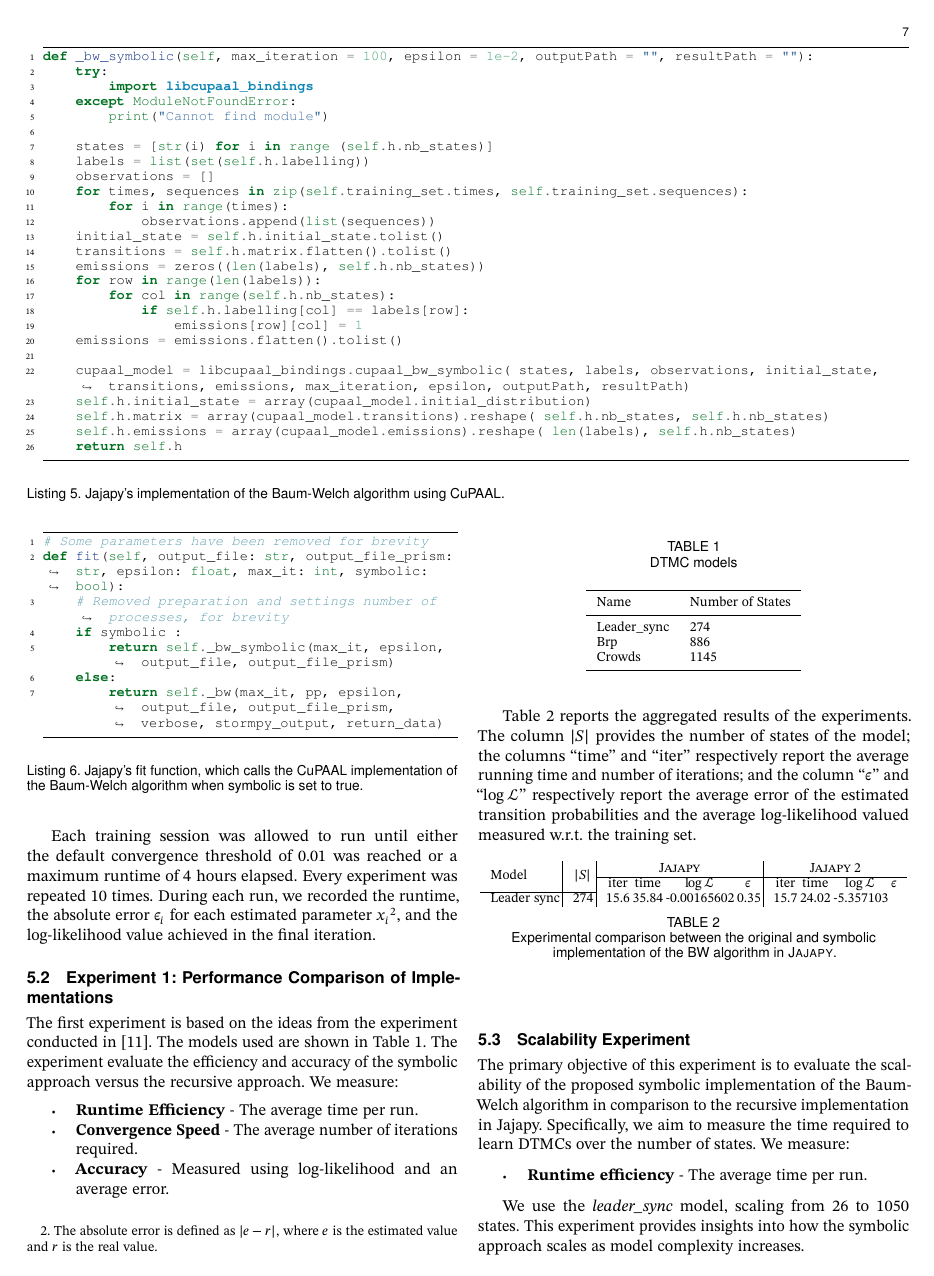
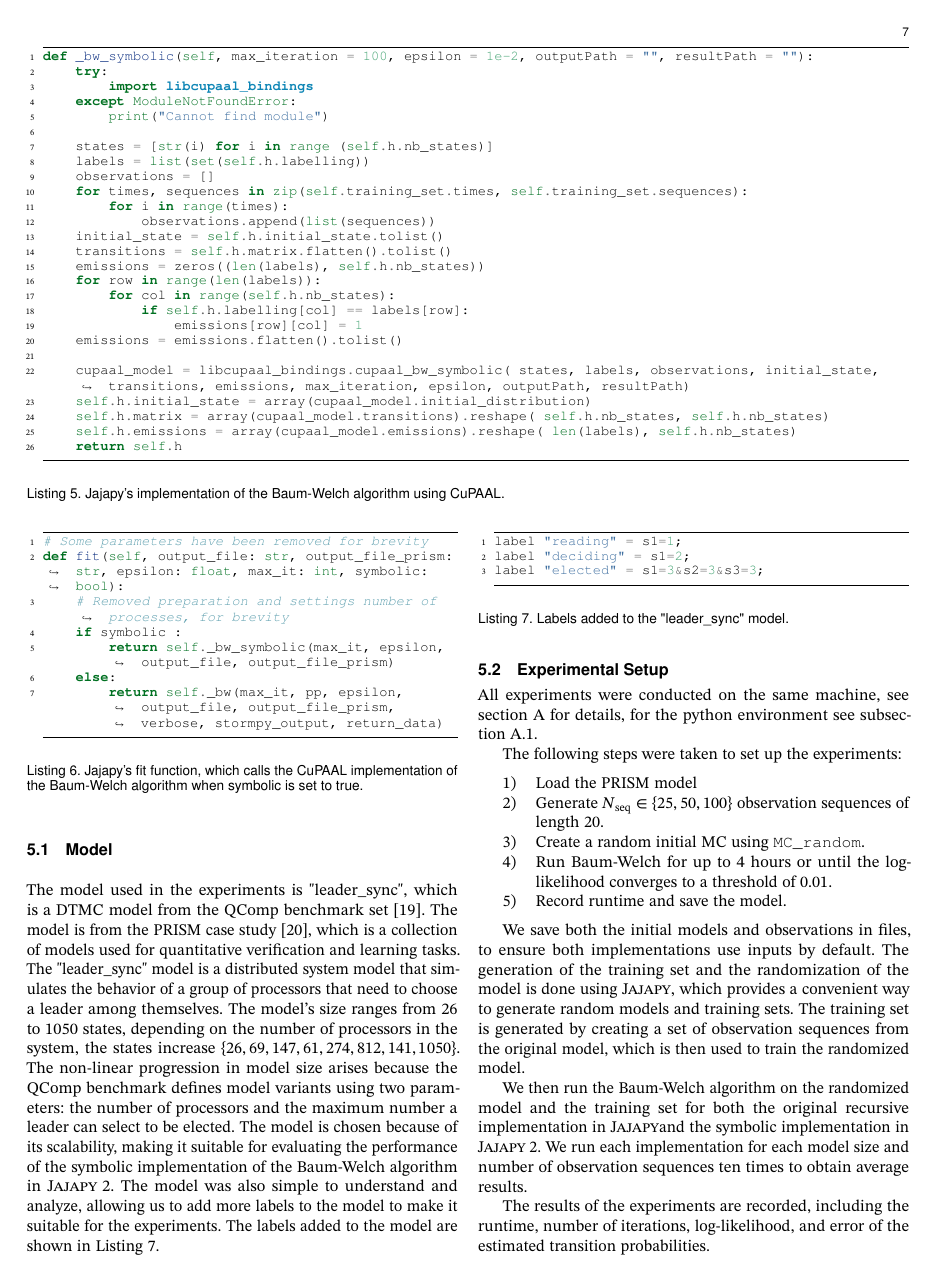
Before and after one commit to AAU-Dat/P10-Thesis, a LaTeX paper (report/src/main.tex, which reads report/src/sections/05-experiments.tex): page 7 of 11 before the commit and page 7 of 12 after it. Compiled offline with pdfLaTeX; a LaTeX package or settings file that is missing is left out; TikZ figures are drawn from their code, not taken from saved files.

Commit message:
rewrote the experiment section

```diff
--- a/report/src/sections/05-experiments.tex
+++ b/report/src/sections/05-experiments.tex
@@ -6 +19,10 @@ Our evaluation focuses on two primary criteria: execution time and estimation ac
 
+\subsection{Model}
+The model used in the experiments is "leader\_sync", which is a \gls{dtmc} model from the QComp benchmark set~\cite{hartmanns2019quantitative}.
+The model is from the PRISM case study~\cite{kwiatkowska2012prism}, which is a collection of models used for quantitative verification and learning tasks.
+The "leader\_sync" model is a distributed system model that simulates the behavior of a group of processors that need to choose a leader among themselves.
+The model's size ranges from 26 to 1050 states, depending on the number of processors in the system, the states increase $\{26, 69, 147, 61, 274, 812, 141, 1050\}$.
+The non-linear progression in model size arises because the QComp benchmark defines model variants using two parameters: the number of processors and the maximum number a leader can select to be elected.
+The model is chosen because of its scalability, making it suitable for evaluating the performance of the symbolic implementation of the Baum-Welch algorithm in \JajapyTwo.
+The model was also simple to understand and analyze, allowing us to add more labels to the model to make it suitable for the experiments.
+The labels added to the model are shown in \autoref{lst:leader_sync_labels}.
@@ -8 +29,10 @@ We designed two experiments to address these aspects:
 
+\begin{listing}[htb!]
+    \begin{minted}{python}
+    label "reading" = s1=1;
+    label "deciding" = s1=2;
+    label "elected" = s1=3&s2=3&s3=3;
+    \end{minted}
+    \caption{Labels added to the "leader\_sync" model.}
+    \label{lst:leader_sync_labels}
+\end{listing}
@@ -20,2 +40,3 @@ The goal of these experiments is to answer the following research questions:
 
 \subsection{Experimental Setup}
+All experiments were conducted on the same machine, see \autoref{sec:machine_specs} for details, for the python environment see \autoref{subsec:python_env}.
@@ -23,35 +43,21 @@ All experiments were conducted on a machine equipped with a Ryzen 5 3600 process
 
-For each model from the benchmark set, we selected a subset of observable atomic propositions\footnote{{\color{red} link to models with description of the chosen observable atomic propositions}} and generated a training dataset consisting of $30$ observation sequences, each of length $10$.
+The following steps were taken to set up the experiments:
+\begin{enumerate}
+    \item Load the PRISM model
+    \item Generate $N_\text{seq}\in\{25,50,100\}$ observation sequences of length $20$.
+    \item Create a random initial \gls{mc} using \texttt{MC\_random}.
+    \item Run Baum-Welch for up to 4 hours or until the log-likelihood converges to a threshold of $0.01$.
+    \item Record runtime and save the model.
+\end{enumerate}
 
-In each case, the output model was configured to match the state size of the original benchmark, and all transition probabilities were treated as parameters to be estimated.
+We save both the initial models and observations in files, to ensure both implementations use inputs by default.
+The generation of the training set and the randomization of the model is done using \Jajapy, which provides a convenient way to generate random models and training sets.
+The training set is generated by creating a set of observation sequences from the original model, which is then used to train the randomized model.
 
-Each training session was allowed to run until either the default convergence threshold of $0.01$ was reached or a maximum runtime of $4$ hours elapsed.
-Every experiment was repeated 10 times. During each run, we recorded the runtime, the absolute error $\epsilon_i$ for each estimated parameter $x_i$\footnote{The absolute error is defined as $|e - r|$, where $e$ is the estimated value and $r$ is the real value.}, and the log-likelihood value achieved in the final iteration.
+We then run the Baum-Welch algorithm on the randomized model and the training set for both the original recursive implementation in \Jajapy and the symbolic implementation in \JajapyTwo.
+We run each implementation for each model size and number of observation sequences ten times to obtain average results.
 
-\subsection{Experiment 1: Performance Comparison of Implementations}
-The first experiment is based on the ideas from the experiment conducted in~\cite{reynouard2024learning}.
-The models used are shown in \autoref{tab:dtmc_models}.
-The experiment evaluate the efficiency and accuracy of the symbolic approach versus the recursive approach.
-We measure:
-\begin{itemize}
-    \item \textbf{Runtime Efficiency} - The average time per run.
-    \item \textbf{Convergence Speed} - The average number of iterations required.
-    \item \textbf{Accuracy} - Measured using log-likelihood and an average error.
-\end{itemize}
+The results of the experiments are recorded, including the runtime, number of iterations, log-likelihood, and error of the estimated transition probabilities.
 
-\begin{table}[!htb]
-    \centering
-    \caption{DTMC models}
-    \label{tab:dtmc_models}
-    \begin{tabular}{ll}
-        \toprule
-        Name         & Number of States \\
-        \midrule
-        Leader\_sync & 274              \\
-        Brp          & 886              \\
-        Crowds       & 1145             \\
-        \bottomrule
-    \end{tabular}
-\end{table}
+We do not measure memory usage, as the symbolic implementation is implemented in C++ using Python bindings making it difficult to measure memory usage accurately, therefore we focus on runtime and accuracy.
 
-\autoref{tab:comparison} reports the aggregated results of the experiments. The column $|S|$ provides the number of states of the model; the columns ``time'' and ``iter'' respectively report the average running time and number of iterations; and the column ``$\epsilon$'' and ``$\log \mathcal{L}$'' respectively report the average error of the estimated transition probabilities and the average log-likelihood valued measured w.r.t. the training set.
@@ -60,37 +109,37 @@ We measure:
 %We split this experiment into two separate analyses: one focusing on \glspl{dtmc} and another on \glspl{ctmc}. Since \glspl{dtmc} estimate probabilities while \glspl{ctmc} estimate rates, we use different error measures for accuracy evaluation.
 
 
-\newcommand{\colsep}[0]{\hspace{0.2 em}}
-\begin{table}[htb!]
-    \begin{center}
-        \begin{tabular}{l@{\colsep}|c@{\colsep}|c@{\colsep}c@{\colsep}c@{\colsep}c@{\colsep}|c@{\colsep}c@{\colsep}c@{\colsep}l}
-            %\toprule
-            \multirow{2}{*}{Model} & \multirow{2}{*}{$|S|$} & \multicolumn{4}{|c}{\Jajapy} & \multicolumn{4}{|c}{\JajapyTwo}                                                                                    \\ \cline{3-10}
-                                   &                        & iter                         & time                            & $\log \mathcal{L}$ & $\epsilon$ & iter & time  & $\log \mathcal{L}$ & $\epsilon$ \\ \cline{1-2}
-            Leader sync            & 274                    & 15.6                         & 35.84                           & -0.00165602        & 0.35       & 15.7 & 24.02 & -5.357103          &            \\
-            %BRP                    & 886                    & 2                            & 46.65                           & $2.331 \cdot 10^{-15}$  &            &      &       &                    &            \\
-            %Crowds                 & 1145                   & 2                            & 87.52                           & $-9.659 \cdot 10^{-15}$ &            &      &       &                    &            \\
-            %Oscillators1           & 57                     & 2                            & 0.32                            & $4.33 \cdot 10^{-15}$   &            &      &       &                    &            \\
-            %Oscillators2           & 463                    & 2                            & 11.8                            & $1.33 \cdot 10^{-15}$   &            &      &       &                    &            \\
-            %Oscillators3           & 1717                   & 2                            & 170.7                           & $6.66 \cdot 10^{-16}$   &            &      &       &                    &
-            %\bottomrule
-        \end{tabular}
-    \end{center}
-    \caption{Experimental comparison between the original and symbolic implementation of the BW algorithm in \Jajapy.}
-    \label{tab:comparison}
-\end{table}
+% \newcommand{\colsep}[0]{\hspace{0.2 em}}
+% \begin{table}[htb!]
+%     \begin{center}
+%         \begin{tabular}{l@{\colsep}|c@{\colsep}|c@{\colsep}c@{\colsep}c@{\colsep}c@{\colsep}|c@{\colsep}c@{\colsep}c@{\colsep}l}
+%             %\toprule
+%             \multirow{2}{*}{Model} & \multirow{2}{*}{$|S|$} & \multicolumn{4}{|c}{\Jajapy} & \multicolumn{4}{|c}{\JajapyTwo}                                                                                    \\ \cline{3-10}
+%                                    &                        & iter                         & time                            & $\log \mathcal{L}$ & $\epsilon$ & iter & time  & $\log \mathcal{L}$ & $\epsilon$ \\ \cline{1-2}
+%             Leader sync            & 274                    & 15.6                         & 35.84                           & -0.00165602        & 0.35       & 15.7 & 24.02 & -5.357103          &            \\
+%             %BRP                    & 886                    & 2                            & 46.65                           & $2.331 \cdot 10^{-15}$  &            &      &       &                    &            \\
+%             %Crowds                 & 1145                   & 2                            & 87.52                           & $-9.659 \cdot 10^{-15}$ &            &      &       &                    &            \\
+%             %Oscillators1           & 57                     & 2                            & 0.32                            & $4.33 \cdot 10^{-15}$   &            &      &       &                    &            \\
+%             %Oscillators2           & 463                    & 2                            & 11.8                            & $1.33 \cdot 10^{-15}$   &            &      &       &                    &            \\
+%             %Oscillators3           & 1717                   & 2                            & 170.7                           & $6.66 \cdot 10^{-16}$   &            &      &       &                    &
+%             %\bottomrule
+%         \end{tabular}
+%     \end{center}
+%     \caption{Experimental comparison between the original and symbolic implementation of the BW algorithm in \Jajapy.}
+%     \label{tab:comparison}
+% \end{table}
 
-\subsection{Scalability Experiment}
-The primary objective of this experiment is to evaluate the scalability of the proposed symbolic implementation of the Baum-Welch algorithm in comparison to the recursive implementation in Jajapy.
-Specifically, we aim to measure the time required to learn \glspl{dtmc} over the number of states.
-We measure:
-\begin{itemize}
-    \item \textbf{Runtime efficiency} - The average time per run.
-\end{itemize}
+% \subsection{Scalability Experiment}
+% The primary objective of this experiment is to evaluate the scalability of the proposed symbolic implementation of the Baum-Welch algorithm in comparison to the recursive implementation in Jajapy.
+% Specifically, we aim to measure the time required to learn \glspl{dtmc} over the number of states.
+% We measure:
+% \begin{itemize}
+%     \item \textbf{Runtime efficiency} - The average time per run.
+% \end{itemize}
 
 %For this experiment, we selected the model \textit{leader\_sync}, as it represents those used in the performance comparison experiment and scale well to large state spaces.
-We use the \textit{leader\_sync} model, scaling from 26 to 1050 states.
-This experiment provides insights into how the symbolic approach scales as model complexity increases.
+% We use the \textit{leader\_sync} model, scaling from 26 to 1050 states.
+% This experiment provides insights into how the symbolic approach scales as model complexity increases.
 
 % \subsection{Experimental Setup}
 % All experiments are conducted using a set of \glspl{dtmc} and \glspl{ctmc} obtained from publicly available benchmarks~\cite{hartmanns2019quantitative}
```
Also changed, not shown: report/src/bib/main.bib (+12 -0 lines), report/src/sections/05-experiments.tex (121 more changed lines).
